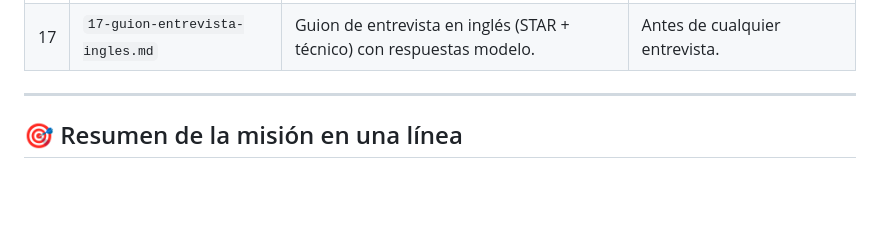
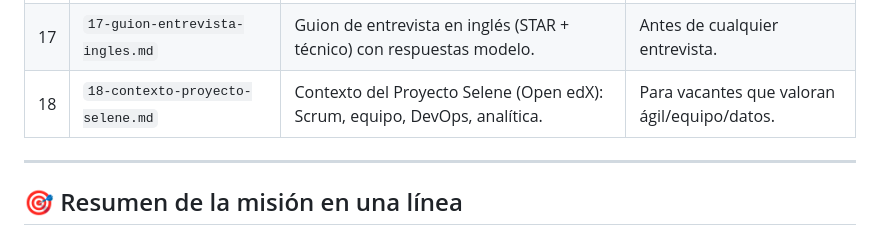
Before and after one commit to yeisonestiv109/para_to_get_work_and_linkedin_post, a Markdown page: memoria/00-INDICE.md, the part around the change. GitHub-like rendering; blank space fills up the shorter version.

```diff
--- a/memoria/00-INDICE.md
+++ b/memoria/00-INDICE.md
@@ -32,6 +32,7 @@
 | 15 | `15-recomendaciones-extra.md` | Recomendaciones extra priorizadas (screen técnico, USD, GitHub, etc.). | Como checklist de lo que falta. |
 | 16 | `16-historial-aplicaciones.md` | Tracker de todas las aplicaciones + estados para graficar el embudo. | Cada vez que apliquemos o avancemos. |
 | 17 | `17-guion-entrevista-ingles.md` | Guion de entrevista en inglés (STAR + técnico) con respuestas modelo. | Antes de cualquier entrevista. |
+| 18 | `18-contexto-proyecto-selene.md` | Contexto del Proyecto Selene (Open edX): Scrum, equipo, DevOps, analítica. | Para vacantes que valoran ágil/equipo/datos. |
 
 ---
 
```
Also changed, not shown: memoria/16-historial-aplicaciones.md (+2 -1 lines), memoria/18-contexto-proyecto-selene.md (added, +48 -0 lines).
